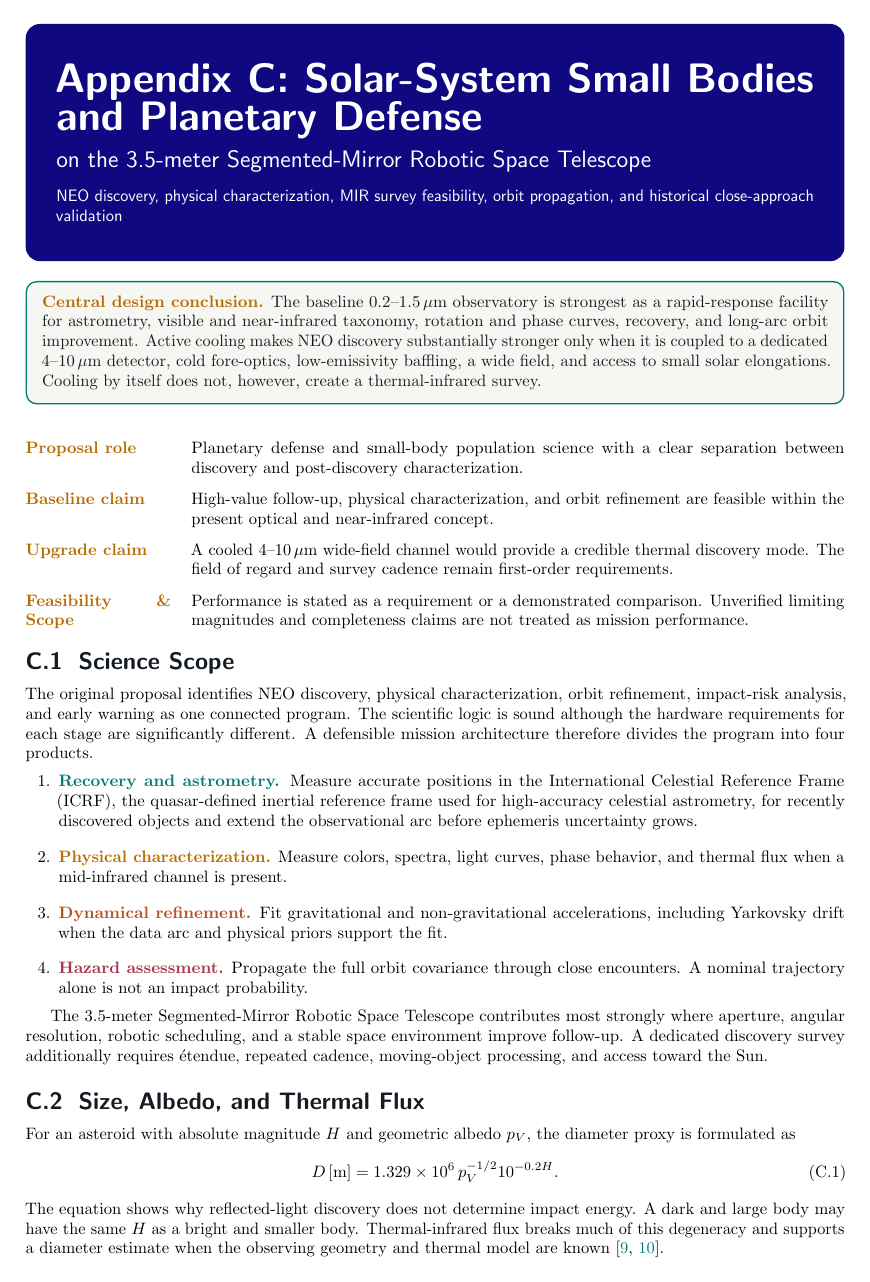
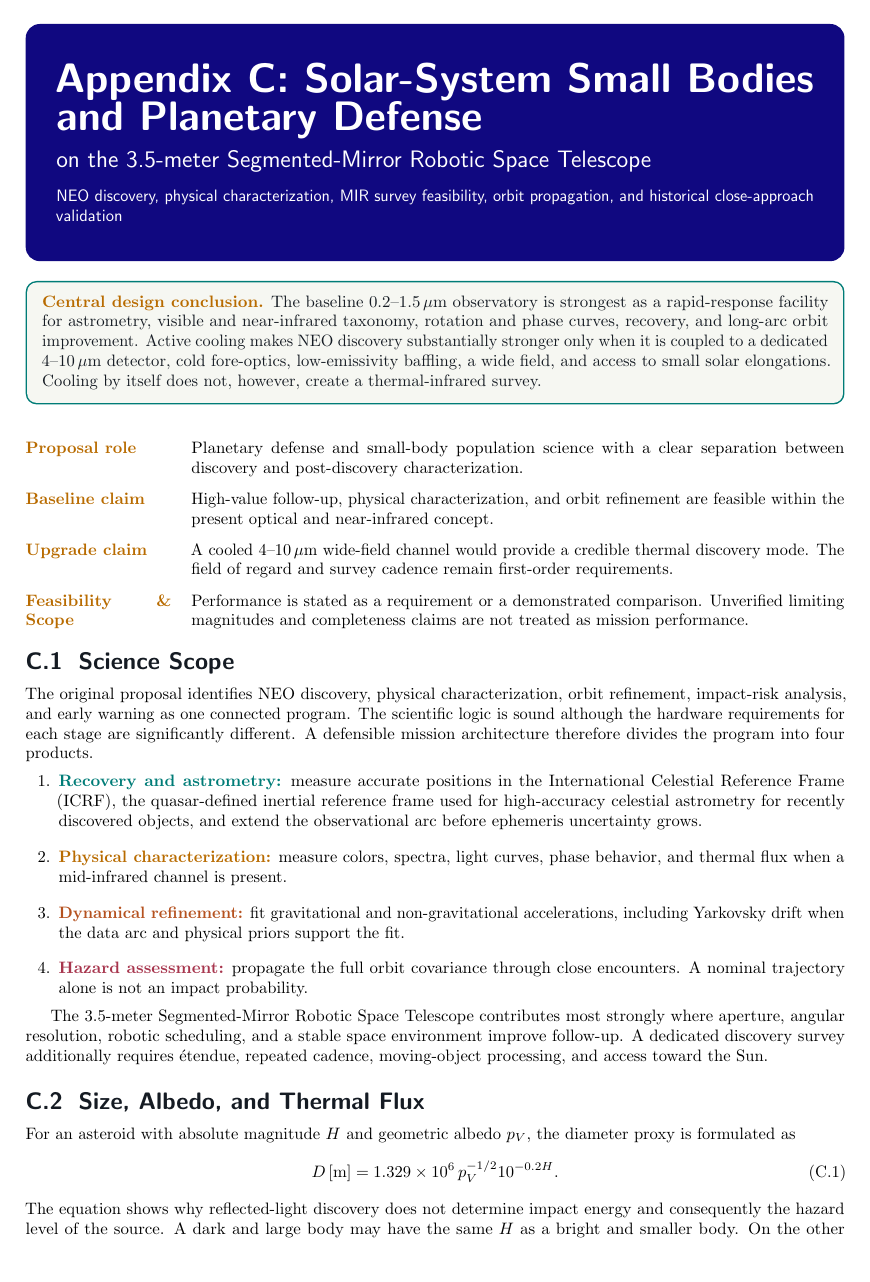
Before and after one commit to kjhan0606/3.5mST, a LaTeX document (appendix_C_solar_system.tex): page 1 of 21. Compiled offline with pdfLaTeX.

Commit message:
Update on Overleaf.

```diff
--- a/appendix_C_solar_system.tex
+++ b/appendix_C_solar_system.tex
@@ -164,18 +164,18 @@ for each stage are significantly different. A defensible mission architecture th
 the program into four products.
 
 \begin{enumerate}[leftmargin=7mm,itemsep=2mm]
-\item \textbf{\color{cTeal}Recovery and astrometry.} Measure accurate
+\item \textbf{\color{cTeal}Recovery and astrometry:} measure accurate
 positions in the International Celestial Reference Frame (ICRF), the
 quasar-defined inertial reference frame used for high-accuracy celestial
-astrometry, for recently discovered objects and extend the observational arc
+astrometry for recently discovered objects, and extend the observational arc
 before ephemeris uncertainty grows.
-\item \textbf{\color{cGold}Physical characterization.} Measure colors,
+\item \textbf{\color{cGold}Physical characterization:} measure colors,
 spectra, light curves, phase behavior, and thermal flux when a mid-infrared
 channel is present.
-\item \textbf{\color{cOrange}Dynamical refinement.} Fit gravitational and
+\item \textbf{\color{cOrange}Dynamical refinement:} fit gravitational and
 non-gravitational accelerations, including Yarkovsky drift when the data arc
 and physical priors support the fit.
-\item \textbf{\color{cRed}Hazard assessment.} Propagate the full orbit
+\item \textbf{\color{cRed}Hazard assessment:} propagate the full orbit
 covariance through close encounters. A nominal trajectory alone is not an
 impact probability.
 \end{enumerate}
@@ -195,8 +195,8 @@ diameter proxy is formulated as
   \label{eq:h-diameter}
 \end{equation}
 The equation shows why reflected-light discovery does not determine impact
-energy. A dark and large body may have the same $H$ as a bright and smaller
-body. Thermal-infrared flux breaks much of this degeneracy and supports a
+energy and consequently the hazard level of the source. A dark and large body may have the same $H$ as a bright and smaller
+body. On the other hand, thermal-infrared flux breaks much of this degeneracy and supports a
 diameter estimate when the observing geometry and thermal model are known
 \cite{Mainzer2011,Mainzer2023}.
 
```
